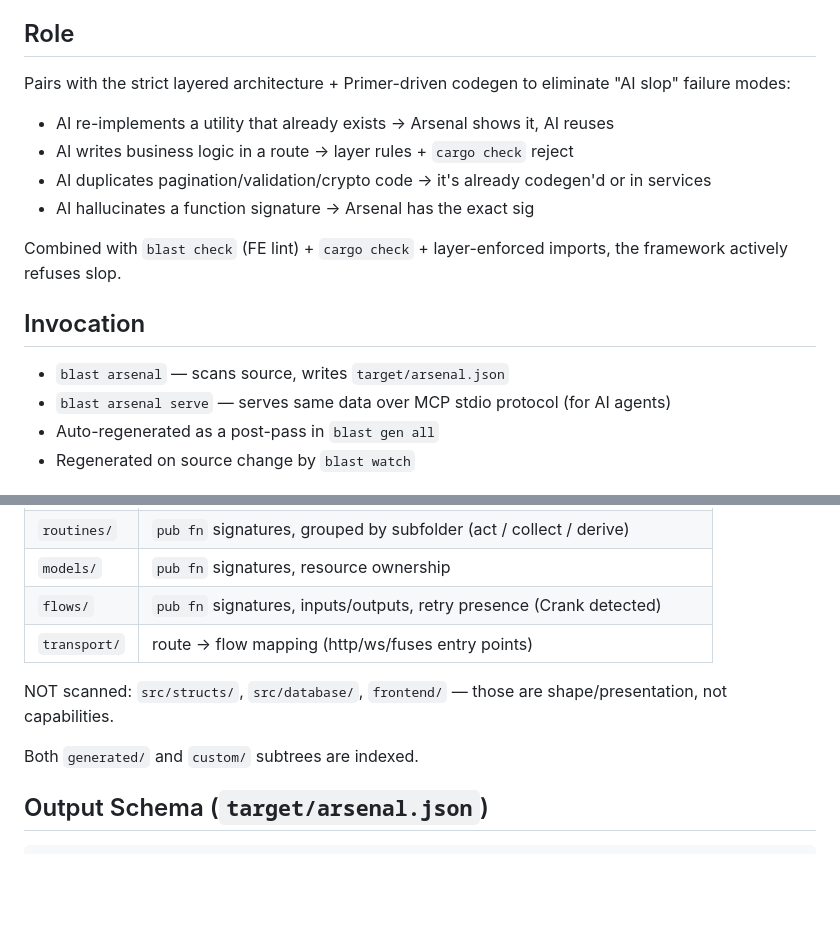
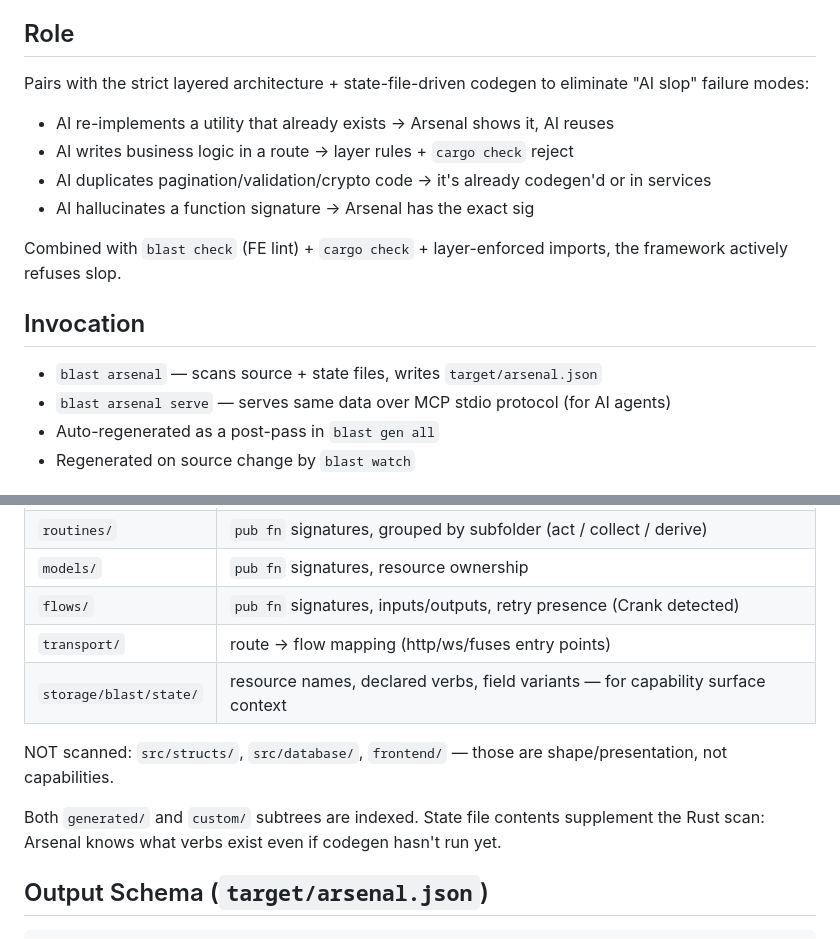
Before and after one commit to Arete-Innovations/blast, a Markdown page: doc/SPEC_ARSENAL.md, 2 parts joined by grey strips. Rendered like a GitHub page; blank space fills up the shorter version.

Commit message:
spec: update Arsenal to scan state files alongside source
Scan storage/blast/state/ for resource names, verbs, field variants.
Replace "Primer-driven codegen" phrasing with "state-file-driven".

```diff
--- a/doc/SPEC_ARSENAL.md
+++ b/doc/SPEC_ARSENAL.md
@@ -4,7 +4,7 @@ Capability inventory tool. Walks the user's app, extracts every `pub fn` across
 
 ## Role
 
-Pairs with the strict layered architecture + Primer-driven codegen to eliminate "AI slop" failure modes:
+Pairs with the strict layered architecture + state-file-driven codegen to eliminate "AI slop" failure modes:
 
 - AI re-implements a utility that already exists → Arsenal shows it, AI reuses
 - AI writes business logic in a route → layer rules + `cargo check` reject
@@ -15,7 +15,7 @@ Combined with `blast check` (FE lint) + `cargo check` + layer-enforced imports,
 
 ## Invocation
 
-- `blast arsenal` — scans source, writes `target/arsenal.json`
+- `blast arsenal` — scans source + state files, writes `target/arsenal.json`
 - `blast arsenal serve` — serves same data over MCP stdio protocol (for AI agents)
 - Auto-regenerated as a post-pass in `blast gen all`
 - Regenerated on source change by `blast watch`
@@ -29,10 +29,11 @@ Combined with `blast check` (FE lint) + `cargo check` + layer-enforced imports,
 | `models/` | `pub fn` signatures, resource ownership |
 | `flows/` | `pub fn` signatures, inputs/outputs, retry presence (Crank detected) |
 | `transport/` | route → flow mapping (http/ws/fuses entry points) |
+| `storage/blast/state/` | resource names, declared verbs, field variants — for capability surface context |
 
 NOT scanned: `src/structs/`, `src/database/`, `frontend/` — those are shape/presentation, not capabilities.
 
-Both `generated/` and `custom/` subtrees are indexed.
+Both `generated/` and `custom/` subtrees are indexed. State file contents supplement the Rust scan: Arsenal knows what verbs exist even if codegen hasn't run yet.
 
 ## Output Schema (`target/arsenal.json`)
 
```
